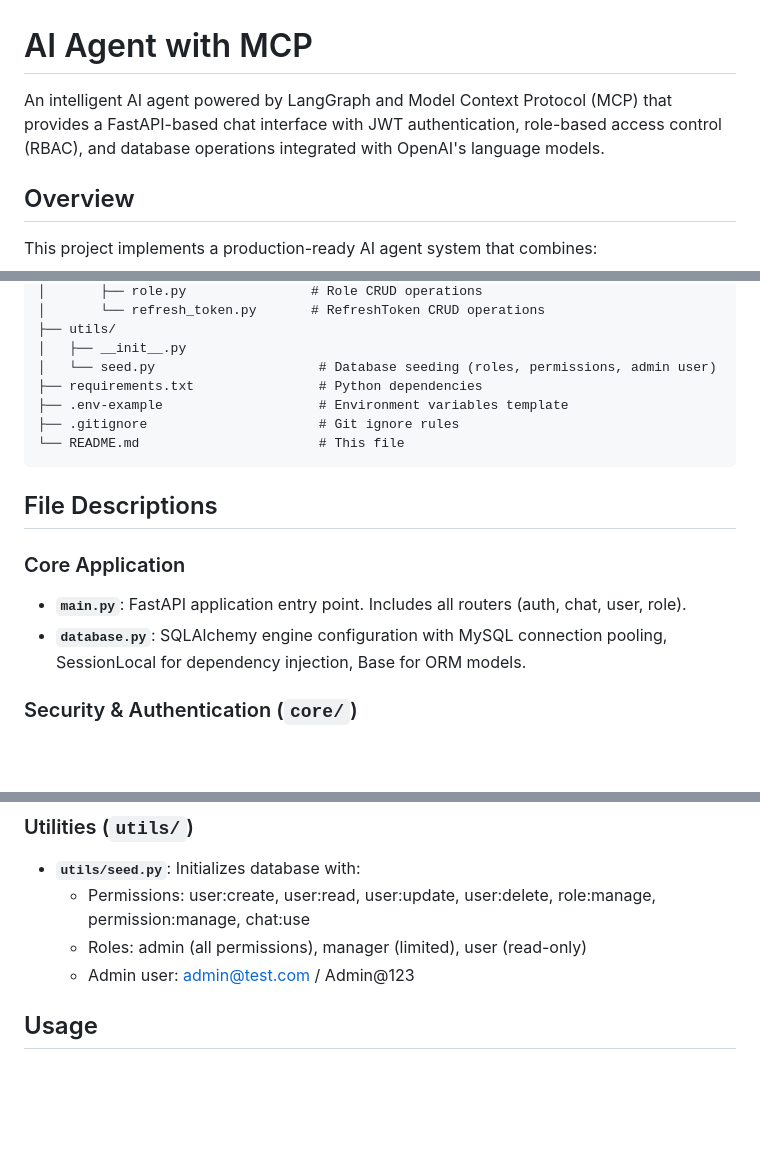
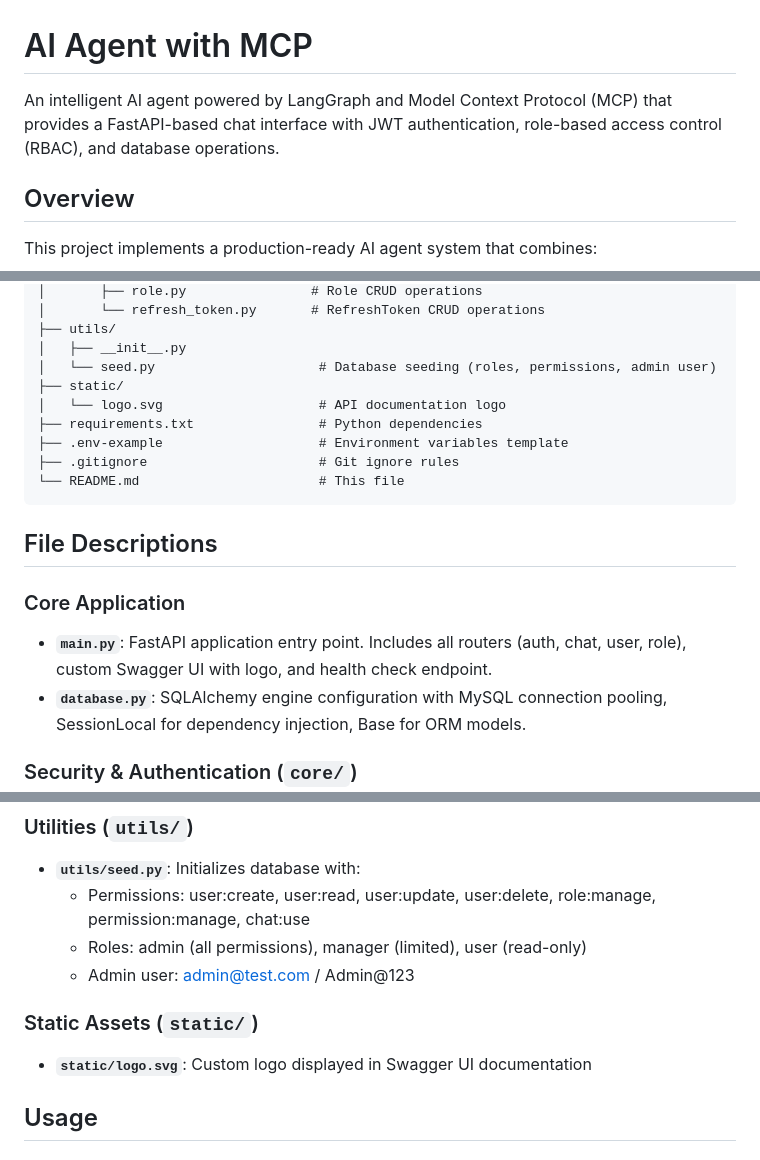
Before and after one commit to indvx/ai-agent-with-mcp, a Markdown page: README.md, 3 parts joined by grey strips. Drawn GitHub-style; blank space fills up the shorter version.

Commit message:
Update README with current codebase information and corrections

```diff
--- a/README.md
+++ b/README.md
@@ -1,6 +1,6 @@
 # AI Agent with MCP
 
-An intelligent AI agent powered by LangGraph and Model Context Protocol (MCP) that provides a FastAPI-based chat interface with JWT authentication, role-based access control (RBAC), and database operations integrated with OpenAI's language models.
+An intelligent AI agent powered by LangGraph and Model Context Protocol (MCP) that provides a FastAPI-based chat interface with JWT authentication, role-based access control (RBAC), and database operations.
 
 ## Overview
 
@@ -187,6 +186,8 @@ ai-agent-with-mcp/
 ├── utils/
 │   ├── __init__.py
 │   └── seed.py                     # Database seeding (roles, permissions, admin user)
+├── static/
+│   └── logo.svg                    # API documentation logo
 ├── requirements.txt                # Python dependencies
 ├── .env-example                    # Environment variables template
 ├── .gitignore                      # Git ignore rules
@@ -196,7 +197,7 @@ ai-agent-with-mcp/
 ## File Descriptions
 
 ### Core Application
-- **`main.py`**: FastAPI application entry point. Includes all routers (auth, chat, user, role).
+- **`main.py`**: FastAPI application entry point. Includes all routers (auth, chat, user, role), custom Swagger UI with logo, and health check endpoint.
 - **`database.py`**: SQLAlchemy engine configuration with MySQL connection pooling, SessionLocal for dependency injection, Base for ORM models.
 
 ### Security & Authentication (`core/`)
@@ -274,6 +275,9 @@ ai-agent-with-mcp/
   - Permissions: user:create, user:read, user:update, user:delete, role:manage, permission:manage, chat:use
   - Roles: admin (all permissions), manager (limited), user (read-only)
   - Admin user: admin@test.com / Admin@123
+
+### Static Assets (`static/`)
+- **`static/logo.svg`**: Custom logo displayed in Swagger UI documentation
 
 ## Usage
 
```
Also changed, not shown: other parts of README.md (+0 -2 lines).
